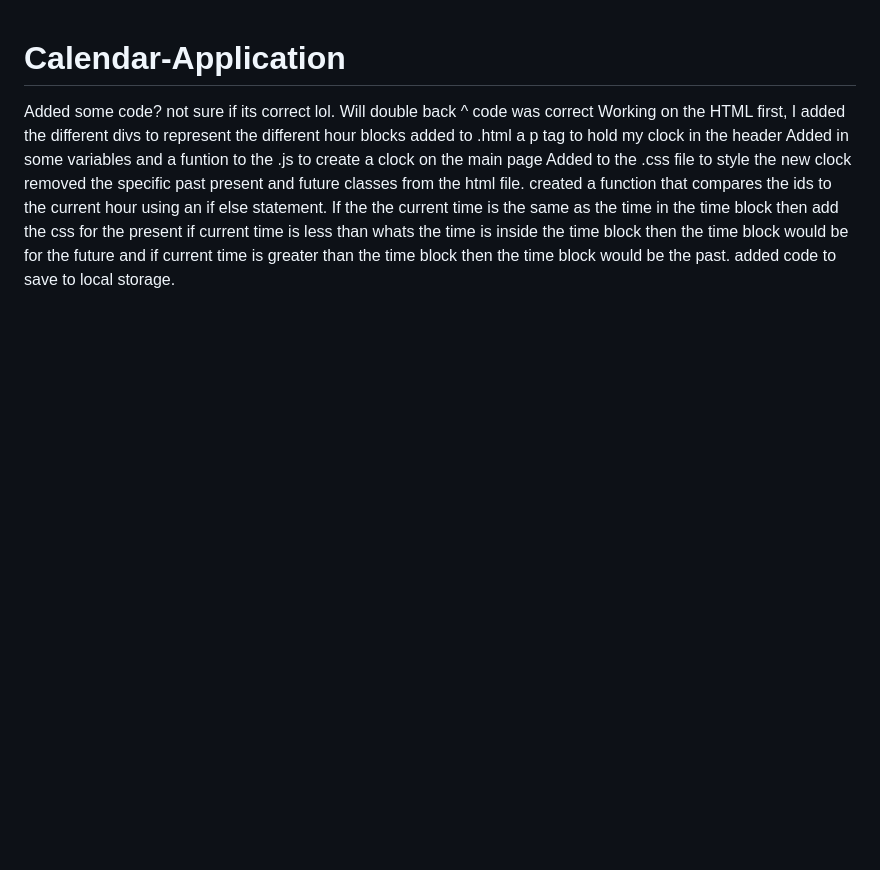
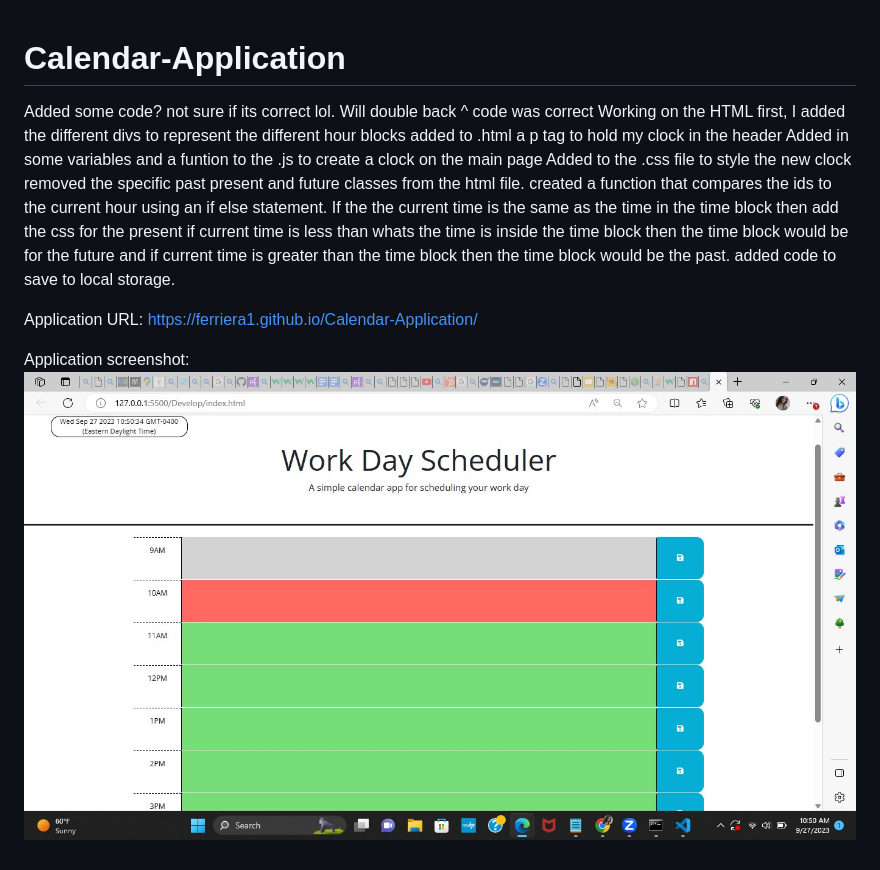
Before and after one commit to Ferriera1/Calendar-Application, a Markdown page: README.md, the part around the change. GitHub-like rendering; pictures changed too: image.png (added); blank space fills up the shorter version.

Commit message:
added link to deployed site and application screenshot

```diff
--- a/README.md
+++ b/README.md
@@ -8,3 +8,10 @@ Added to the .css file to style the new clock
 removed the specific past present and future classes from the html file.
 created a function that compares the ids to the current hour using an if else statement. If the the current time is the same as the time in the time block then add the css for the present if current time is less than whats the time is inside the time block then the time block would be for the future and if current time is greater than the time block then the time block would be the past.
 added code to save to local storage.
+
+Application URL:
+https://ferriera1.github.io/Calendar-Application/
+
+
+Application screenshot:
+![Alt text](image.png)
```
